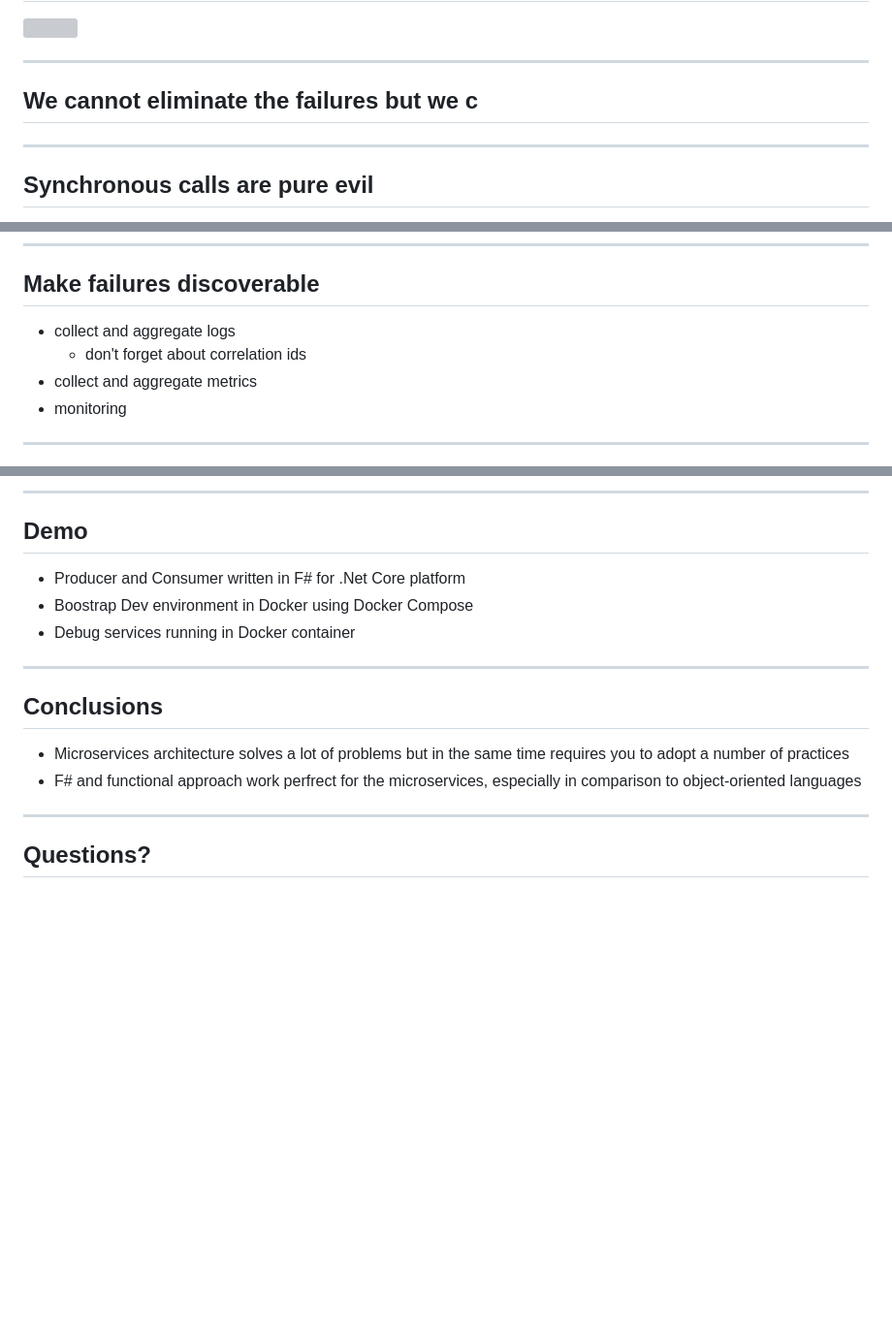
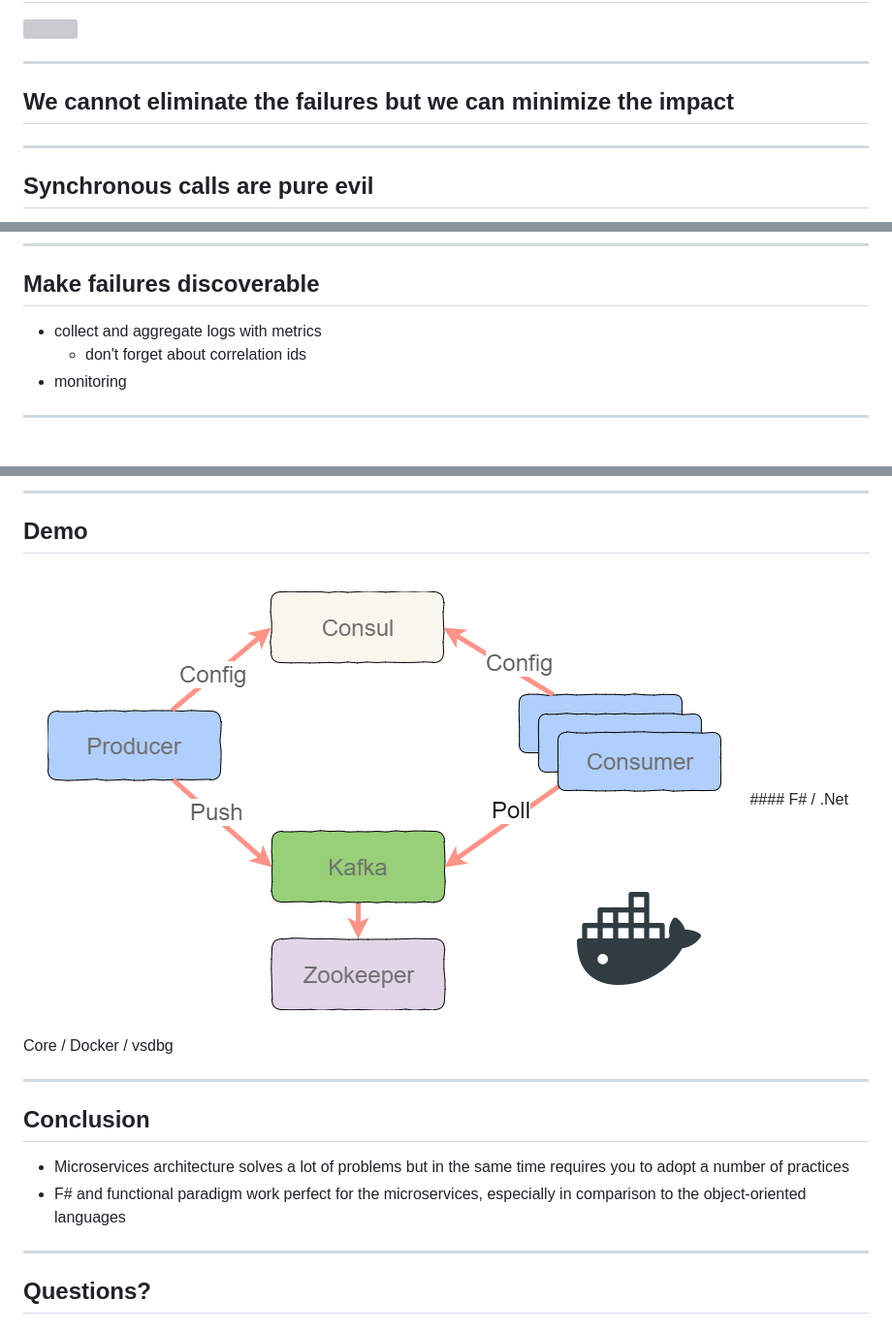
Before and after one commit to alxmglk/building-microservices-with-fsharp, a Markdown page: slides/index.md, 3 parts joined by grey strips. Shown: that part at 97% size. Drawn GitHub-style; pictures changed too: slides/images/microservices-demo.png (added); blank space fills up the shorter version; grey boxes are pictures that could not be loaded.

```diff
--- a/slides/index.md
+++ b/slides/index.md
@@ -37,7 +37,7 @@ Alexander Mogilka
 <img src="images/dramatic.gif" style="background: transparent; border-style: none;" width="500px" />
 
 ***
-## We cannot eliminate the failures but we c
+## We cannot eliminate the failures but we can minimize the impact
 
 ***
 ## Synchronous calls are pure evil
@@ -91,9 +91,8 @@ Slow failures propagate from the dependencies up to the consumers
 
 ***
 ## Make failures discoverable
-* collect and aggregate logs
+* collect and aggregate logs with metrics
     * don't forget about correlation ids
-* collect and aggregate metrics
 * monitoring
 
 ---
@@ -181,14 +170,13 @@ Be conservative in what you send, be liberal in what you accept
 
 ***
 ## Demo
-* Producer and Consumer written in F# for .Net Core platform
-* Boostrap Dev environment in Docker using Docker Compose
-* Debug services running in Docker container
+<img src="images/microservices-demo.png" style="background: transparent;"  />
+#### F# / .Net Core / Docker / vsdbg
 
 ***
-## Conclusions
+## Conclusion
 * Microservices architecture solves a lot of problems but in the same time requires you to adopt a number of practices
-* F# and functional approach work perfrect for the microservices, especially in comparison to object-oriented languages
+* F# and functional paradigm work perfect for the microservices, especially in comparison to the object-oriented languages
 
 ***
 ## Questions?
```
Also changed, not shown: other parts of slides/index.md (+5 -15 lines).
